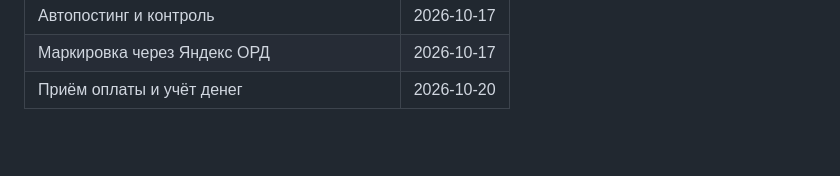
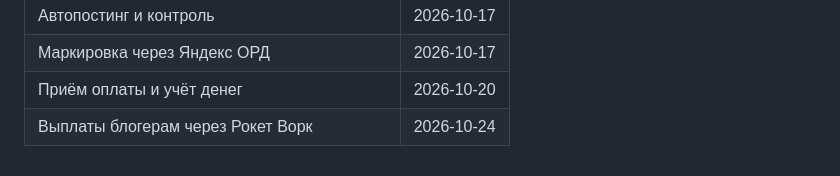
Before and after one commit to leha-creator/maxim, a Markdown page: .ai-factory/ROADMAP.md, the part around one of its changes. GitHub-like rendering; blank space fills up the shorter version.

Commit message:
docs(roadmap): mark Rocket Work payouts milestone done
Co-Authored-By: Claude Opus 5.5 <noreply@anthropic.com>

```diff
--- a/.ai-factory/ROADMAP.md
+++ b/.ai-factory/ROADMAP.md
@@ -39,3 +39,4 @@
 | Автопостинг и контроль | 2026-10-17 |
 | Маркировка через Яндекс ОРД | 2026-10-17 |
 | Приём оплаты и учёт денег | 2026-10-20 |
+| Выплаты блогерам через Рокет Ворк | 2026-10-24 |
```
Also changed, not shown: other parts of .ai-factory/ROADMAP.md (+1 -1 lines).
